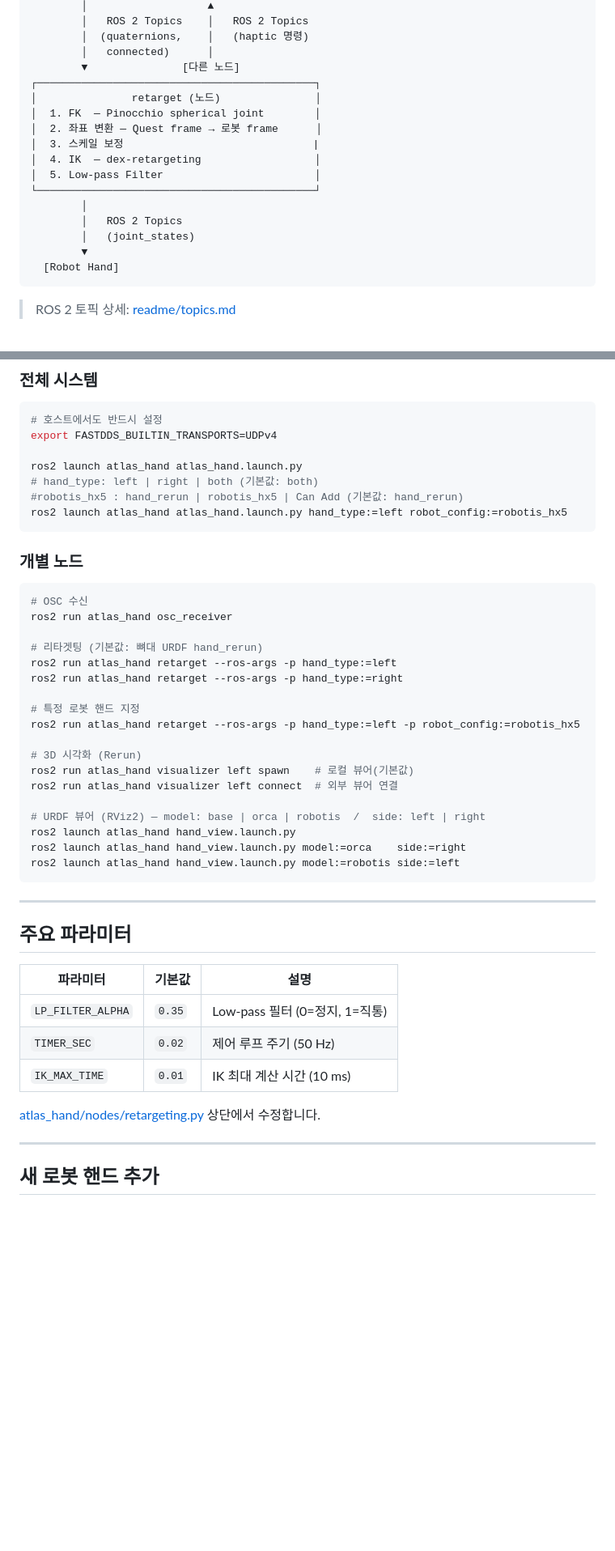
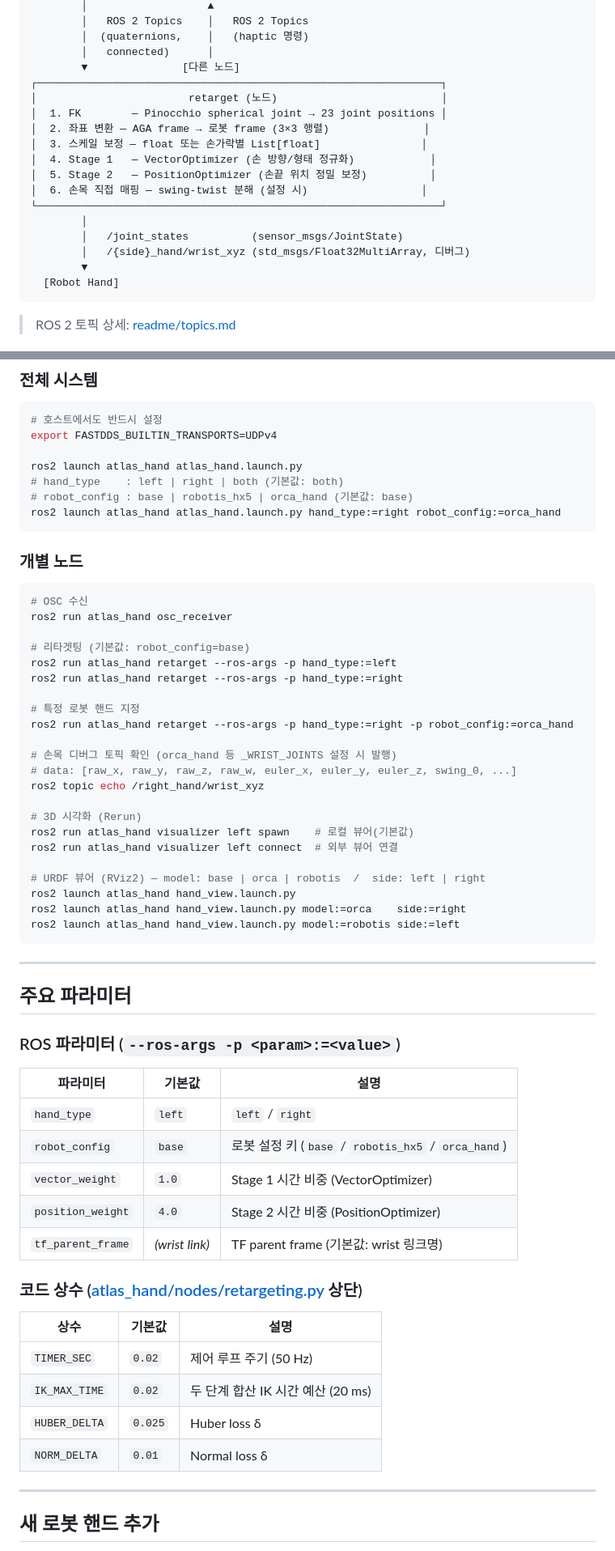
Before and after one commit to whats-lab/atlas_hand_ROS2, a Markdown page: README.md, 2 parts joined by grey strips. Shown at 81% size. Drawn GitHub-style; blank space fills up the shorter version.

Commit message:
chore : readme 업데이트

````diff
--- a/README.md
+++ b/README.md
@@ -40,17 +40,18 @@ Pinocchio 기반 Forward Kinematics → dex-retargeting IK 파이프라인으로
         │  (quaternions,    │   (haptic 명령)
         │   connected)      │
         ▼               [다른 노드]
-┌────────────────────────────────────────────┐
-│               retarget (노드)               │
-│  1. FK  — Pinocchio spherical joint        │
-│  2. 좌표 변환 — Quest frame → 로봇 frame      │
-│  3. 스케일 보정                              |
-│  4. IK  — dex-retargeting                  │
-│  5. Low-pass Filter                        │
-└────────────────────────────────────────────┘
+┌────────────────────────────────────────────────────────────────┐
+│                        retarget (노드)                          │
+│  1. FK        — Pinocchio spherical joint → 23 joint positions │
+│  2. 좌표 변환 — AGA frame → 로봇 frame (3×3 행렬)               │
+│  3. 스케일 보정 — float 또는 손가락별 List[float]                │
+│  4. Stage 1   — VectorOptimizer (손 방향/형태 정규화)            │
+│  5. Stage 2   — PositionOptimizer (손끝 위치 정밀 보정)          │
+│  6. 손목 직접 매핑 — swing-twist 분해 (설정 시)                  │
+└────────────────────────────────────────────────────────────────┘
         │
-        │   ROS 2 Topics
-        │   (joint_states)
+        │   /joint_states          (sensor_msgs/JointState)
+        │   /{side}_hand/wrist_xyz (std_msgs/Float32MultiArray, 디버그)
         ▼
   [Robot Hand]
 ```
@@ -173,9 +174,9 @@ source install/setup.bash
 export FASTDDS_BUILTIN_TRANSPORTS=UDPv4
 
 ros2 launch atlas_hand atlas_hand.launch.py
-# hand_type: left | right | both (기본값: both)
-#robotis_hx5 : hand_rerun | robotis_hx5 | Can Add (기본값: hand_rerun)
-ros2 launch atlas_hand atlas_hand.launch.py hand_type:=left robot_config:=robotis_hx5
+# hand_type    : left | right | both (기본값: both)
+# robot_config : base | robotis_hx5 | orca_hand (기본값: base)
+ros2 launch atlas_hand atlas_hand.launch.py hand_type:=right robot_config:=orca_hand
 ```
 
 ### 개별 노드
@@ -184,12 +185,16 @@ ros2 launch atlas_hand atlas_hand.launch.py hand_type:=left robot_config:=roboti
 # OSC 수신
 ros2 run atlas_hand osc_receiver
 
-# 리타겟팅 (기본값: 뼈대 URDF hand_rerun)
+# 리타겟팅 (기본값: robot_config=base)
 ros2 run atlas_hand retarget --ros-args -p hand_type:=left
 ros2 run atlas_hand retarget --ros-args -p hand_type:=right
 
 # 특정 로봇 핸드 지정
-ros2 run atlas_hand retarget --ros-args -p hand_type:=left -p robot_config:=robotis_hx5
+ros2 run atlas_hand retarget --ros-args -p hand_type:=right -p robot_config:=orca_hand
+
+# 손목 디버그 토픽 확인 (orca_hand 등 _WRIST_JOINTS 설정 시 발행)
+# data: [raw_x, raw_y, raw_z, raw_w, euler_x, euler_y, euler_z, swing_0, ...]
+ros2 topic echo /right_hand/wrist_xyz
 
 # 3D 시각화 (Rerun)
 ros2 run atlas_hand visualizer left spawn    # 로컬 뷰어(기본값)
@@ -204,13 +209,24 @@ ros2 launch atlas_hand hand_view.launch.py model:=robotis side:=left
 
 ## 주요 파라미터
 
-| 파라미터          | 기본값 | 설명                           |
-| ----------------- | ------ | ------------------------------ |
-| `LP_FILTER_ALPHA` | `0.35` | Low-pass 필터 (0=정지, 1=직통) |
-| `TIMER_SEC`       | `0.02` | 제어 루프 주기 (50 Hz)         |
-| `IK_MAX_TIME`     | `0.01` | IK 최대 계산 시간 (10 ms)      |
+### ROS 파라미터 (`--ros-args -p <param>:=<value>`)
 
-[atlas_hand/nodes/retargeting.py](atlas_hand/nodes/retargeting.py) 상단에서 수정합니다.
+| 파라미터          | 기본값       | 설명                                          |
+| ----------------- | ------------ | --------------------------------------------- |
+| `hand_type`       | `left`       | `left` / `right`                              |
+| `robot_config`    | `base`       | 로봇 설정 키 (`base` / `robotis_hx5` / `orca_hand`) |
+| `vector_weight`   | `1.0`        | Stage 1 시간 비중 (VectorOptimizer)           |
+| `position_weight` | `4.0`        | Stage 2 시간 비중 (PositionOptimizer)         |
+| `tf_parent_frame` | *(wrist link)* | TF parent frame (기본값: wrist 링크명)      |
+
+### 코드 상수 ([atlas_hand/nodes/retargeting.py](atlas_hand/nodes/retargeting.py) 상단)
+
+| 상수            | 기본값  | 설명                                      |
+| --------------- | ------- | ----------------------------------------- |
+| `TIMER_SEC`     | `0.02`  | 제어 루프 주기 (50 Hz)                    |
+| `IK_MAX_TIME`   | `0.02`  | 두 단계 합산 IK 시간 예산 (20 ms)         |
+| `HUBER_DELTA`   | `0.025` | Huber loss δ                              |
+| `NORM_DELTA`    | `0.01`  | Normal loss δ                             |
 
 ---
 
````
Also changed, not shown: readme/adding_hand_config.md (+50 -24 lines), readme/HandModel_Naming.jpg (added).
